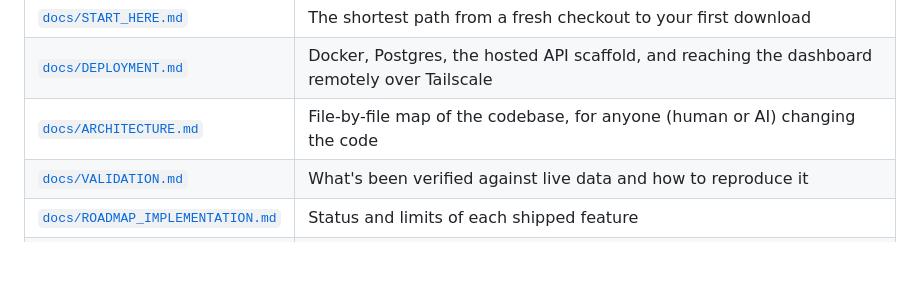
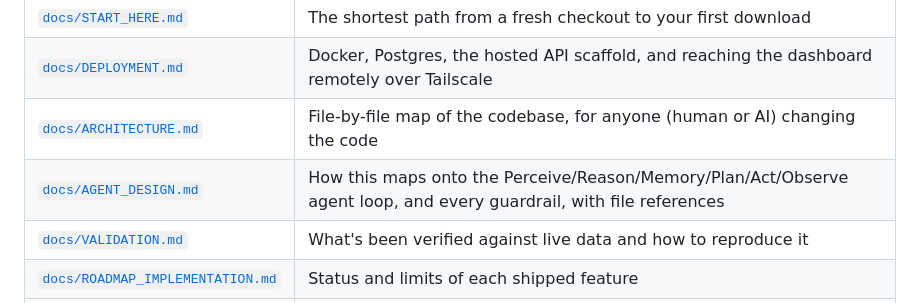
Before and after one commit to aryanmehra0/jobagent, a Markdown page: README.md, the part around the change. Drawn GitHub-style; blank space fills up the shorter version.

```diff
--- a/README.md
+++ b/README.md
@@ -16,6 +16,7 @@ This file covers day-to-day use end to end. Everything else lives in
 | [`docs/START_HERE.md`](docs/START_HERE.md) | The shortest path from a fresh checkout to your first download |
 | [`docs/DEPLOYMENT.md`](docs/DEPLOYMENT.md) | Docker, Postgres, the hosted API scaffold, and reaching the dashboard remotely over Tailscale |
 | [`docs/ARCHITECTURE.md`](docs/ARCHITECTURE.md) | File-by-file map of the codebase, for anyone (human or AI) changing the code |
+| [`docs/AGENT_DESIGN.md`](docs/AGENT_DESIGN.md) | How this maps onto the Perceive/Reason/Memory/Plan/Act/Observe agent loop, and every guardrail, with file references |
 | [`docs/VALIDATION.md`](docs/VALIDATION.md) | What's been verified against live data and how to reproduce it |
 | [`docs/ROADMAP_IMPLEMENTATION.md`](docs/ROADMAP_IMPLEMENTATION.md) | Status and limits of each shipped feature |
 | [`docs/IMPROVEMENT_ROADMAP.md`](docs/IMPROVEMENT_ROADMAP.md) | Historical: the original feature proposals, now implemented |
```
Also changed, not shown: CLAUDE.md (+5 -1 lines), docs/AGENT_DESIGN.md (added, +72 -0 lines).
